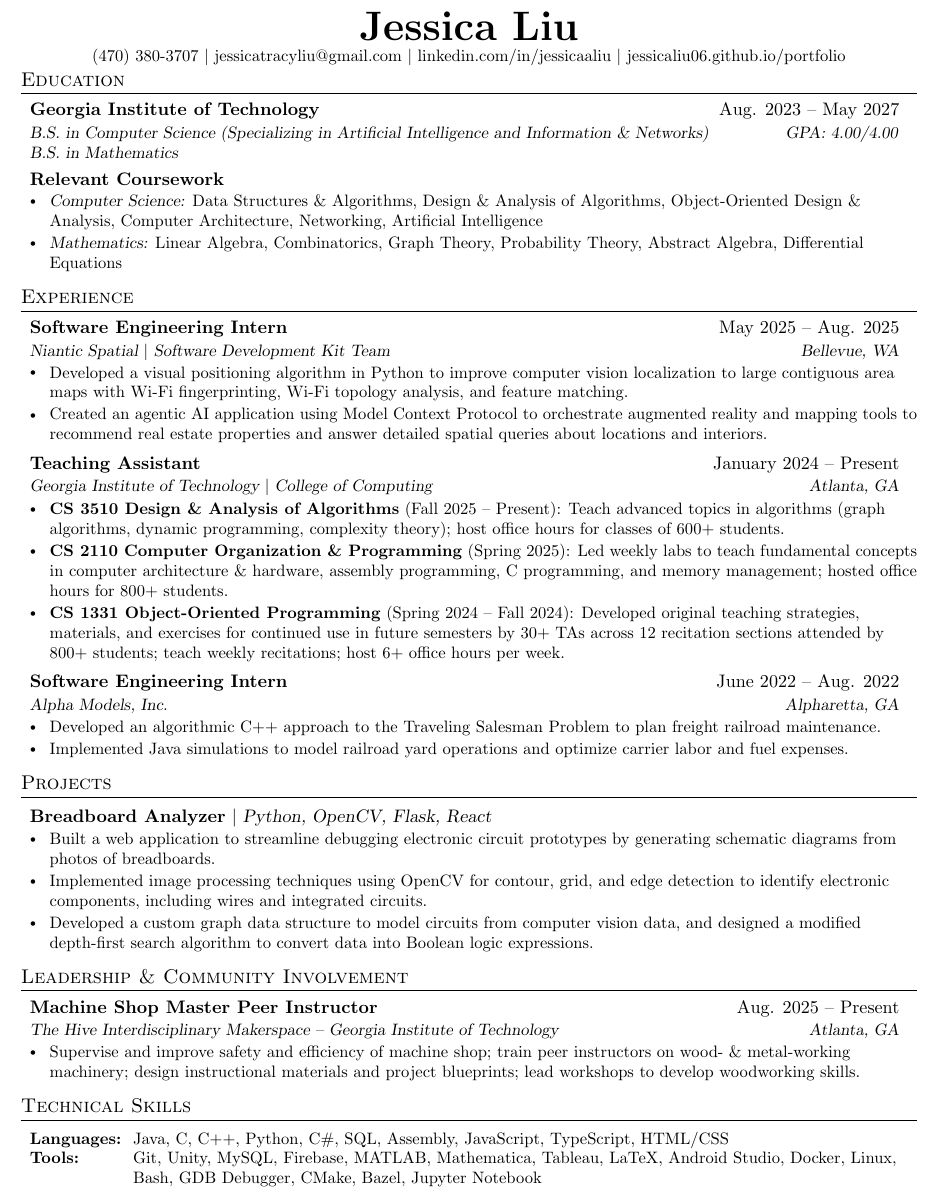
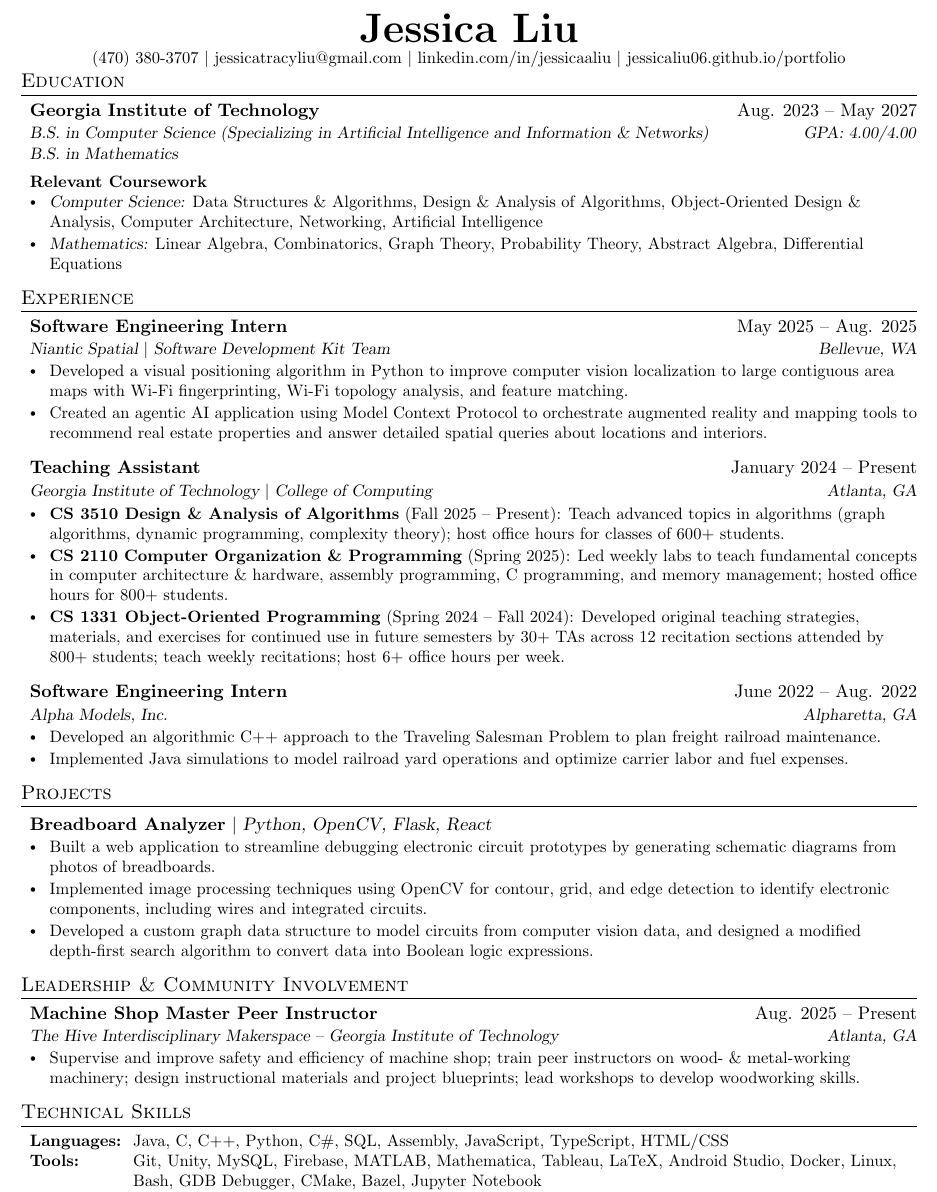
Before and after one commit to jessicaliu06/resume, a LaTeX CV (LiuJessica_Resume.tex): part of the page, cut so that both start at the same text. Compiled offline with pdfLaTeX.

Commit message:
Fix spacing

```diff
--- a/LiuJessica_Resume.tex
+++ b/LiuJessica_Resume.tex
@@ -56,7 +56,7 @@
 % Sections formatting
 \titleformat{\section}{
   \vspace{-4pt}\scshape\raggedright\large
-}{}{0em}{}[\color{black}\titlerule \vspace{-5pt}]
+}{}{0em}{}[\color{black}\titlerule \vspace{-10pt}]
 
 % Ensure that generate pdf is machine readable/ATS parsable
 \pdfgentounicode=1
@@ -71,7 +71,7 @@
 
 \newcommand{\resumeSubheading}[4]{
   \vspace{-2pt}\item
-    \begin{tabular*}{0.97\textwidth}[t]{l@{\extracolsep{\fill}}r}
+    \begin{tabular*}{0.99\textwidth}[t]{l@{\extracolsep{\fill}}r}
       \textbf{#1} & #2 \\
       \textsl{\small#3} & \textsl{\small #4} \\
     \end{tabular*}\vspace{-7pt}
@@ -79,14 +79,14 @@
 
 \newcommand{\resumeSubSubheading}[2]{
     \item
-    \begin{tabular*}{0.97\textwidth}[t]{l@{\extracolsep{\fill}}r}
+    \begin{tabular*}{\textwidth}[t]{l@{\extracolsep{\fill}}r}
       \text{\small#1} & \text{\small #2} \\
     \end{tabular*}\vspace{-9pt}
 }
 
 \newcommand{\resumeProjectHeading}[2]{
     \item
-    \begin{tabular*}{0.97\textwidth}[t]{l@{\extracolsep{\fill}}r}
+    \begin{tabular*}{\textwidth}[t]{l@{\extracolsep{\fill}}r}
       #1 & #2 \\
     \end{tabular*}\vspace{-7pt}
 }
@@ -113,7 +113,7 @@
 % \end{tabular*}
 
 \begin{center}
-    \textbf{\Huge \scshape Jessica Liu} \\ \vspace{1pt}
+    \textbf{\Huge Jessica Liu} \\ \vspace{1pt}
     \small
         (470) 380-3707 $|$
         \href{mailto:jessicatracyliu@gmail.com}{jessicatracyliu@gmail.com} $|$
@@ -128,16 +128,16 @@
     \resumeSubheading
       {Georgia Institute of Technology}{Aug. 2023 -- May 2027}
       {B.S. in Computer Science (Specializing in Artificial Intelligence and Information \& Networks)}{GPA: 4.00/4.00}
-    \vspace{-0.55cm}
+    \vspace{-1.15cm}
     \resumeSubheading
       {}{}
       {B.S. in Mathematics}{}
 
-    \vspace{0.1cm}
+    \vspace{-0.5cm}
     \resumeSubheading
-      {Relevant Coursework}{}
+      {\small Relevant Coursework}{}
       {}{}
-      \vspace{-0.5cm}
+      \vspace{-0.7cm}
       \resumeItemListStart
         \resumeItem
             {\textsl{Computer Science:} Data Structures \& Algorithms, Design \& Analysis of Algorithms, Object-Oriented Design \& Analysis, Computer Architecture, Networking, Artificial Intelligence}
@@ -159,7 +159,7 @@
             {Created an agentic AI application using Model Context Protocol to orchestrate augmented reality and mapping tools to recommend real estate properties and answer detailed spatial queries about locations and interiors.}
       \resumeItemListEnd
 
-    \vspace{0.1cm}
+    \vspace{-0.25cm}
     \resumeSubheading
       {Teaching Assistant}{January 2024 -- Present}
       {Georgia Institute of Technology $|$ College of Computing}{Atlanta, GA}
@@ -172,7 +172,7 @@
             {\textbf{CS 1331 Object-Oriented Programming} (Spring 2024 -- Fall 2024): Developed original teaching strategies, materials, and exercises for continued use in future semesters by 30+ TAs across 12 recitation sections attended by 800+ students; teach weekly recitations; host 6+ office hours per week.}
       \resumeItemListEnd
 
-    \vspace{0.1cm}
+    \vspace{-0.25cm}
     \resumeSubheading
       {Software Engineering Intern}{June 2022 -- Aug. 2022}
       {Alpha Models, Inc.}{Alpharetta, GA}
@@ -209,6 +209,7 @@
 
 %-----------TECHNICAL SKILLS-----------
 \section{Technical Skills}
+\vspace{0.1cm}
  \begin{itemize}[leftmargin=*, label={}]
     \small\item
     \begin{tabular*}{0.97\textwidth}[t]{l@{\hspace{0.25cm}}l}
```
Also changed, not shown: LiuJessica_Resume.pdf.
